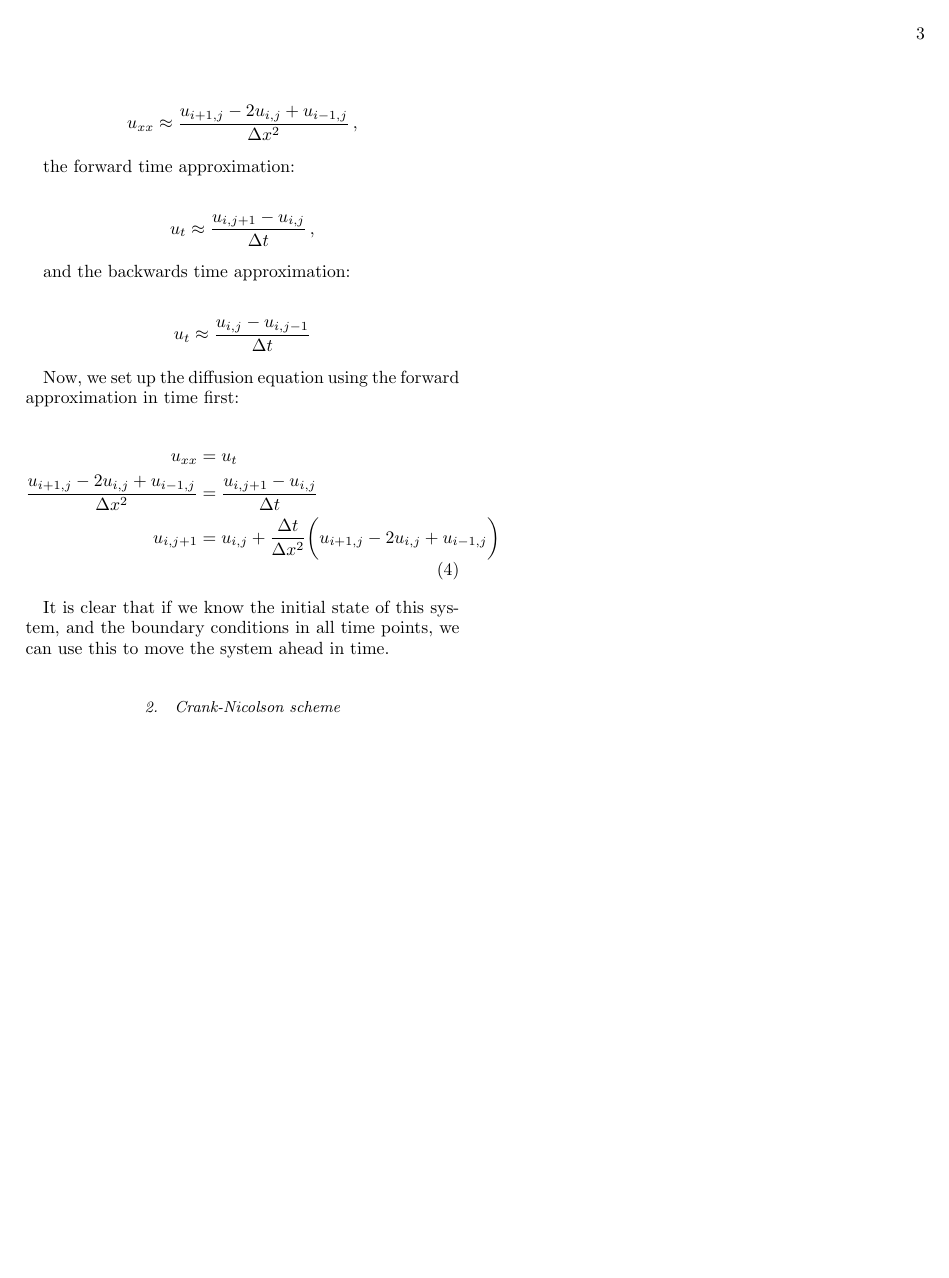
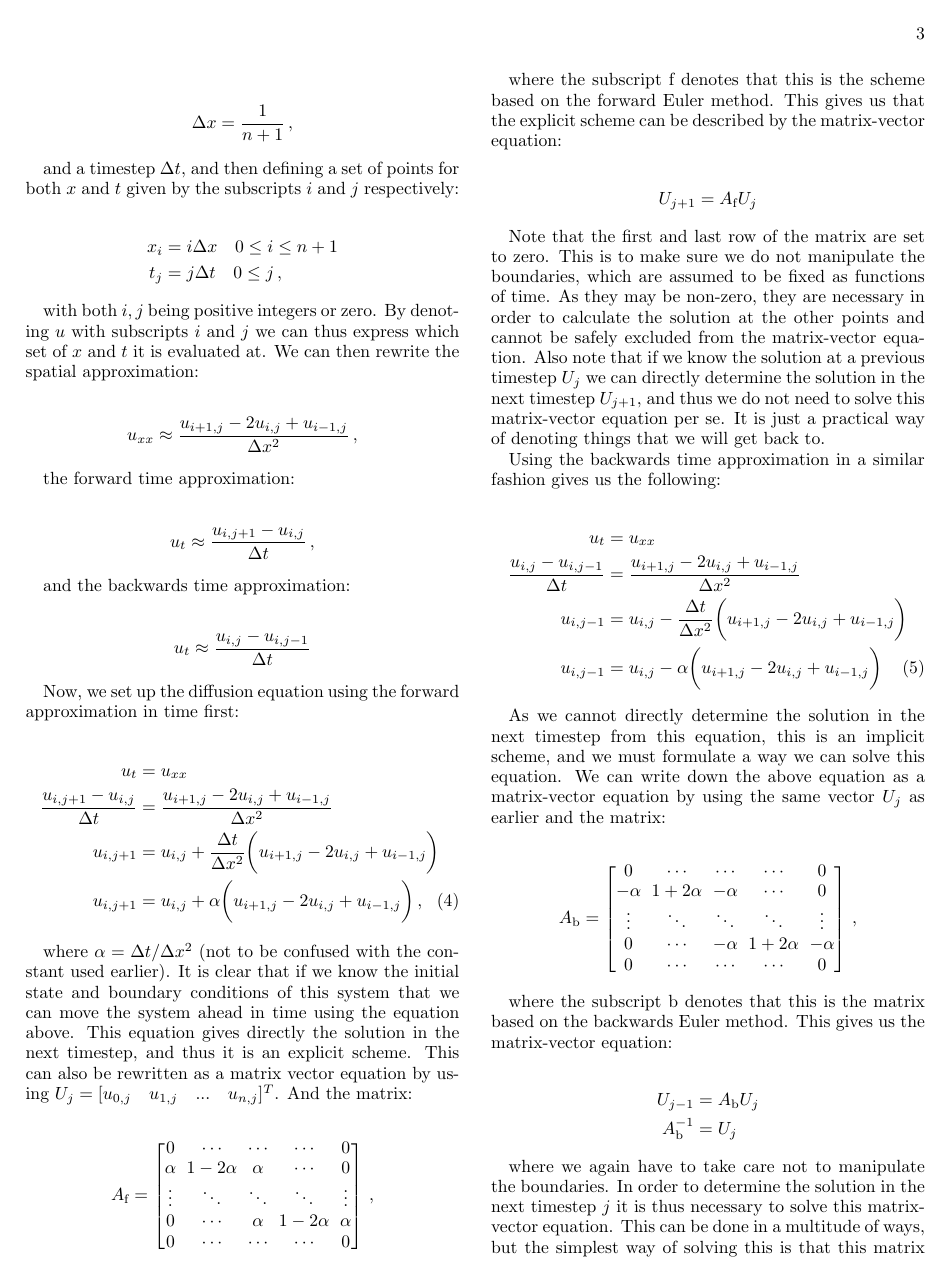
Before and after one commit to eivinsto/FYS3150_Project_5, a LaTeX paper (doc/FYS3150_Project_5.tex): page 3 of 9 before the commit and page 3 of 10 after it. Compiled offline with pdfLaTeX.

Commit message:
Added more on algos (not fully coherent and missing convergence criteria)

```diff
--- a/doc/FYS3150_Project_5.tex
+++ b/doc/FYS3150_Project_5.tex
@@ -249,9 +259,58 @@ u_t &\approx \frac{u_{i,j}- u_{i,j-1}}{\Delta t}
 Now, we set up the diffusion equation using the forward approximation in time first:
 
 \begin{align*}
-u_{xx} &= u_t \\
-\frac{u_{i+1,j} - 2u_{i,j} + u_{i-1,j}}{\Delta x^2} &= \frac{u_{i,j+1} - u_{i,j}}{\Delta t} \\
-u_{i,j+1} &= u_{i,j} + \frac{\Delta t}{\Delta x^2} \bigg( u_{i+1,j} - 2u_{i,j} + u_{i-1,j} \bigg) \numberthis \label{eq:forward_euler_method}
+u_t &= u_{xx} \\
+\frac{u_{i,j+1} - u_{i,j}}{\Delta t} &= \frac{u_{i+1,j} - 2u_{i,j} + u_{i-1,j}}{\Delta x^2}  \\
+u_{i,j+1} &= u_{i,j} + \frac{\Delta t}{\Delta x^2} \bigg( u_{i+1,j} - 2u_{i,j} + u_{i-1,j} \bigg) \\
+u_{i,j+1} &= u_{i,j} + \alpha \bigg( u_{i+1,j} - 2u_{i,j} + u_{i-1,j} \bigg) \, ,\numberthis \label{eq:forward_euler_method}
 \end{align*}
 
-It is clear that if we know the initial state of this system, and the boundary conditions in all time points, we can use this to move the system ahead in time.
+where $\alpha = \Delta t /\Delta x^2$ (not to be confused with the constant used earlier). It is clear that if we know the initial state and boundary conditions of this system that we can move the system ahead in time using the equation above. This equation gives directly the solution in the next timestep, and thus it is an explicit scheme. This can also be rewritten as a matrix vector equation by using $U_j = [u_{0,j} \quad u_{1,j} \quad ... \quad u_{n,j} ] ^T$. And the matrix:
+
+\begin{align*}
+A_\text{f} &= \begin{bmatrix}
+0 & \cdots & \cdots   &\cdots & 0 \\
+\alpha & 1-2\alpha & \alpha   & \cdots & 0 \\
+\vdots & \ddots & \ddots & \ddots  & \vdots \\
+0 & \cdots  & \alpha & 1 - 2\alpha & \alpha \\
+0 & \cdots & \cdots & \cdots & 0
+\end{bmatrix} \, ,
+\end{align*}
+
+where the subscript f denotes that this is the scheme based on the forward Euler method. This gives us that the explicit scheme can be described by the matrix-vector equation:
+
+\begin{align*}
+U_{j+1} &= A_\text{f} U_{j}
+\end{align*}
+
+Note that the first and last row of the matrix are set to zero. This is to make sure we do not manipulate the boundaries, which are assumed to be fixed as functions of time. As they may be non-zero, they are necessary in order to calculate the solution at the other points and cannot be safely excluded from the matrix-vector equation. Also note that if we know the solution at a previous timestep $U_j$ we can directly determine the solution in the next timestep $U_{j+1}$, and thus we do not need to solve this matrix-vector equation per se. It is just a practical way of denoting things that we will get back to.
+
+Using the backwards time approximation in a similar fashion gives us the following:
+
+\begin{align*}
+u_t &= u_{xx} \\
+\frac{u_{i,j} - u_{i,j-1}}{\Delta t} &= \frac{u_{i+1,j} - 2u_{i,j} + u_{i-1,j}}{\Delta x^2} \\
+u_{i,j-1} &= u_{i,j} - \frac{\Delta t}{\Delta x^2} \bigg( u_{i+1,j} - 2u_{i,j} + u_{i-1,j} \bigg) \\
+u_{i,j-1} &= u_{i,j} - \alpha \bigg( u_{i+1,j} - 2u_{i,j} + u_{i-1,j} \bigg) \numberthis \label{eq:backward_euler_method}
+\end{align*}
+
+As we cannot directly determine the solution in the next timestep from this equation, this is an implicit scheme, and we must formulate a way we can solve this equation. We can write down the above equation as a matrix-vector equation by using the same vector $U_j$ as earlier and the matrix:
+
+\begin{align*}
+A_\text{b} &= \begin{bmatrix}
+0 & \cdots & \cdots   &\cdots & 0 \\
+-\alpha & 1+2\alpha & -\alpha   & \cdots & 0 \\
+\vdots & \ddots & \ddots & \ddots  & \vdots \\
+0 & \cdots  & -\alpha & 1 + 2\alpha & -\alpha \\
+0 & \cdots & \cdots & \cdots & 0
+\end{bmatrix} \, ,
+\end{align*}
+
+where the subscript b denotes that this is the matrix based on the backwards Euler method. This gives us the matrix-vector equation:
+
+\begin{align*}
+U_{j-1} &= A_\text{b} U_j \\
+A_\text{b}^{-1} &= U_j
+\end{align*}
+
+where we again have to take care not to manipulate the boundaries. In order to determine the solution in the next timestep $j$ it is thus necessary to solve this matrix-vector equation. This can be done in a multitude of ways, but the simplest way of solving this is that this matrix is tridiagonal if we exclude the boundaries. Thus we can use a solver for a tridiagonal matrix, as long as we handle the boundaries correctly as a special case. Solving the equation as such greatly reduces the computational cost of solving the problem compared to a general matrix inversion.
```
Also changed, not shown: doc/FYS3150_Project_5.tex (49 more changed lines).
